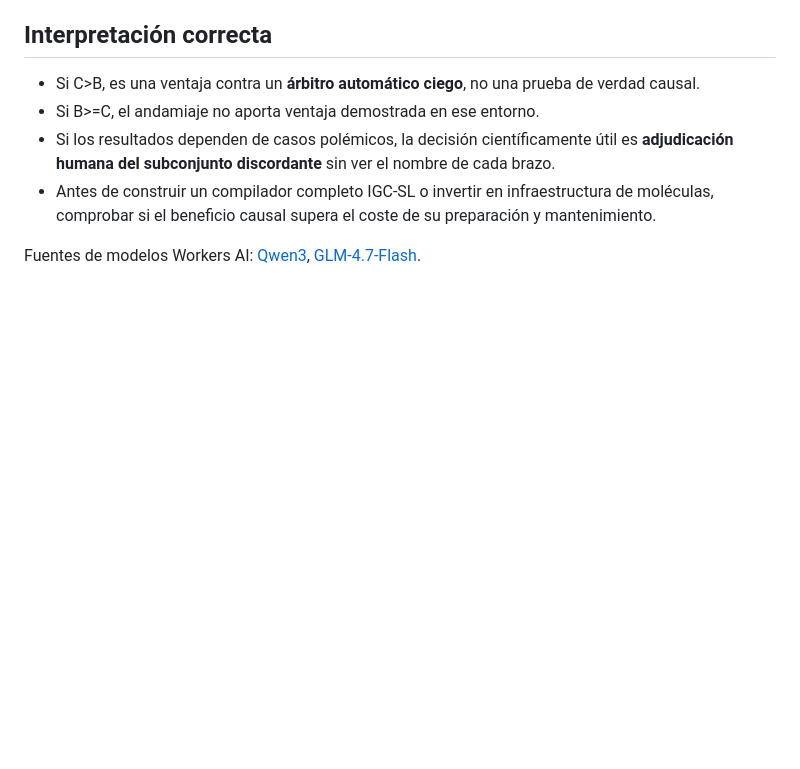
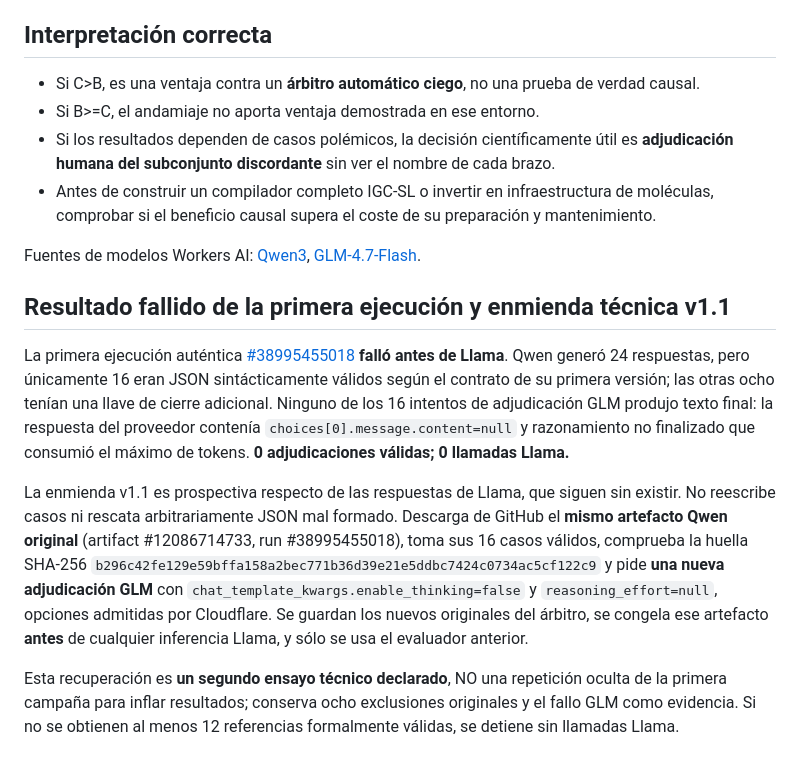
Before and after one commit to yudocyudoc/short, a Markdown page: experiments/external-model-blind-v1/README.md, the part around the change. GitHub-like rendering; blank space fills up the shorter version.

Commit message:
docs(igc): expose original 0-reference failure and prospective pinned Qwen/GLM no-thinking recovery

```diff
--- a/experiments/external-model-blind-v1/README.md
+++ b/experiments/external-model-blind-v1/README.md
@@ -63,3 +63,12 @@ Las llamadas auténticas sólo se activan por el commit de autorización en la r
 - Antes de construir un compilador completo IGC-SL o invertir en infraestructura de moléculas, comprobar si el beneficio causal supera el coste de su preparación y mantenimiento.
 
 Fuentes de modelos Workers AI: [Qwen3](https://developers.cloudflare.com/ai/models/%40cf/qwen/qwen3-30b-a3b-fp8/), [GLM-4.7-Flash](https://developers.cloudflare.com/changelog/post/2026-02-13-glm-4.7-flash-workers-ai/).
+
+
+## Resultado fallido de la primera ejecución y enmienda técnica v1.1
+
+La primera ejecución auténtica [#38995455018](https://github.com/yudocyudoc/short/actions/runs/38995455018) **falló antes de Llama**. Qwen generó 24 respuestas, pero únicamente 16 eran JSON sintácticamente válidos según el contrato de su primera versión; las otras ocho tenían una llave de cierre adicional. Ninguno de los 16 intentos de adjudicación GLM produjo texto final: la respuesta del proveedor contenía `choices[0].message.content=null` y razonamiento no finalizado que consumió el máximo de tokens. **0 adjudicaciones válidas; 0 llamadas Llama.**
+
+La enmienda v1.1 es prospectiva respecto de las respuestas de Llama, que siguen sin existir. No reescribe casos ni rescata arbitrariamente JSON mal formado. Descarga de GitHub el **mismo artefacto Qwen original** (artifact #12086714733, run #38995455018), toma sus 16 casos válidos, comprueba la huella SHA-256 `b296c42fe129e59bffa158a2bec771b36d39e21e5ddbc7424c0734ac5cf122c9` y pide **una nueva adjudicación GLM** con `chat_template_kwargs.enable_thinking=false` y `reasoning_effort=null`, opciones admitidas por Cloudflare. Se guardan los nuevos originales del árbitro, se congela ese artefacto **antes** de cualquier inferencia Llama, y sólo se usa el evaluador anterior.
+
+Esta recuperación es **un segundo ensayo técnico declarado**, NO una repetición oculta de la primera campaña para inflar resultados; conserva ocho exclusiones originales y el fallo GLM como evidencia. Si no se obtienen al menos 12 referencias formalmente válidas, se detiene sin llamadas Llama.
```
